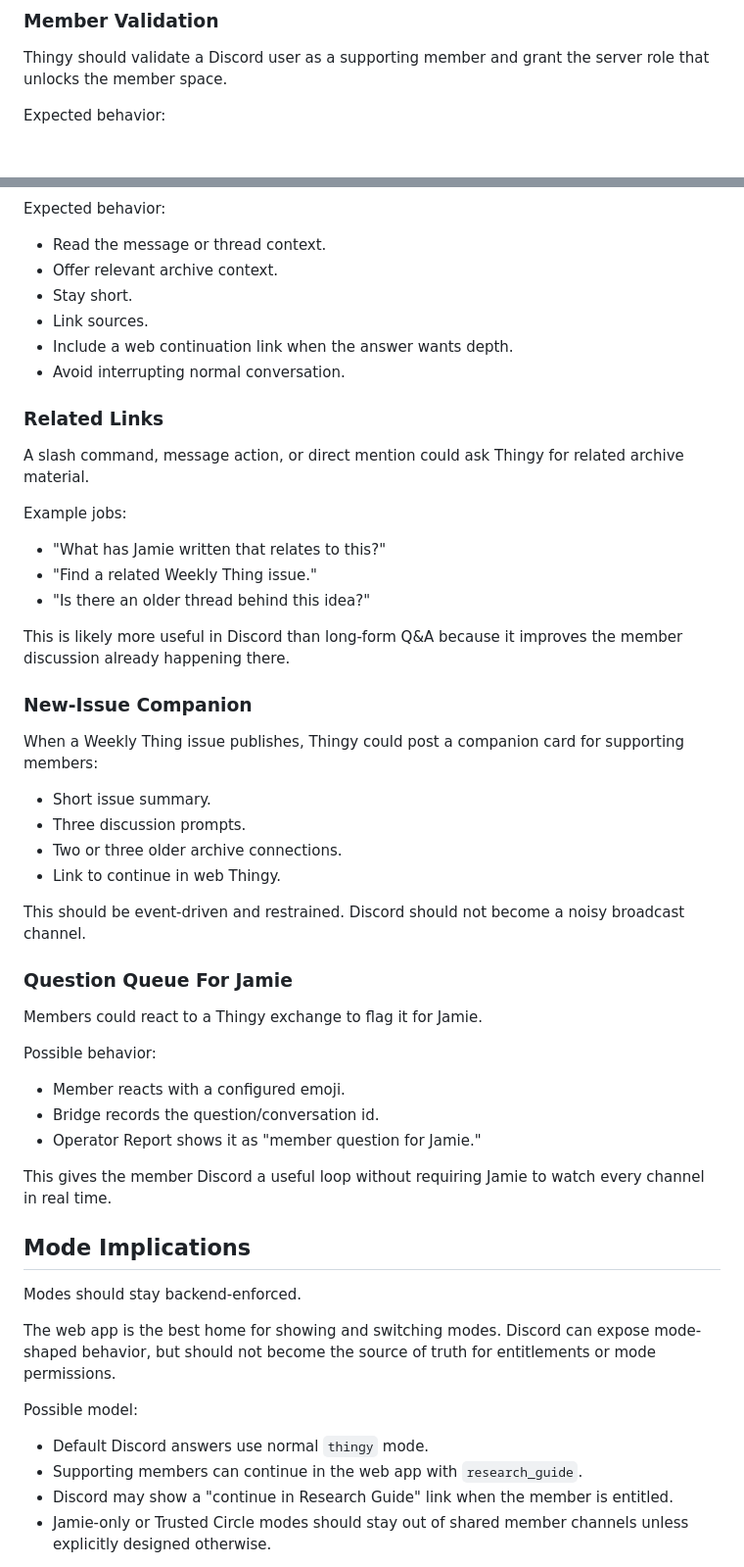
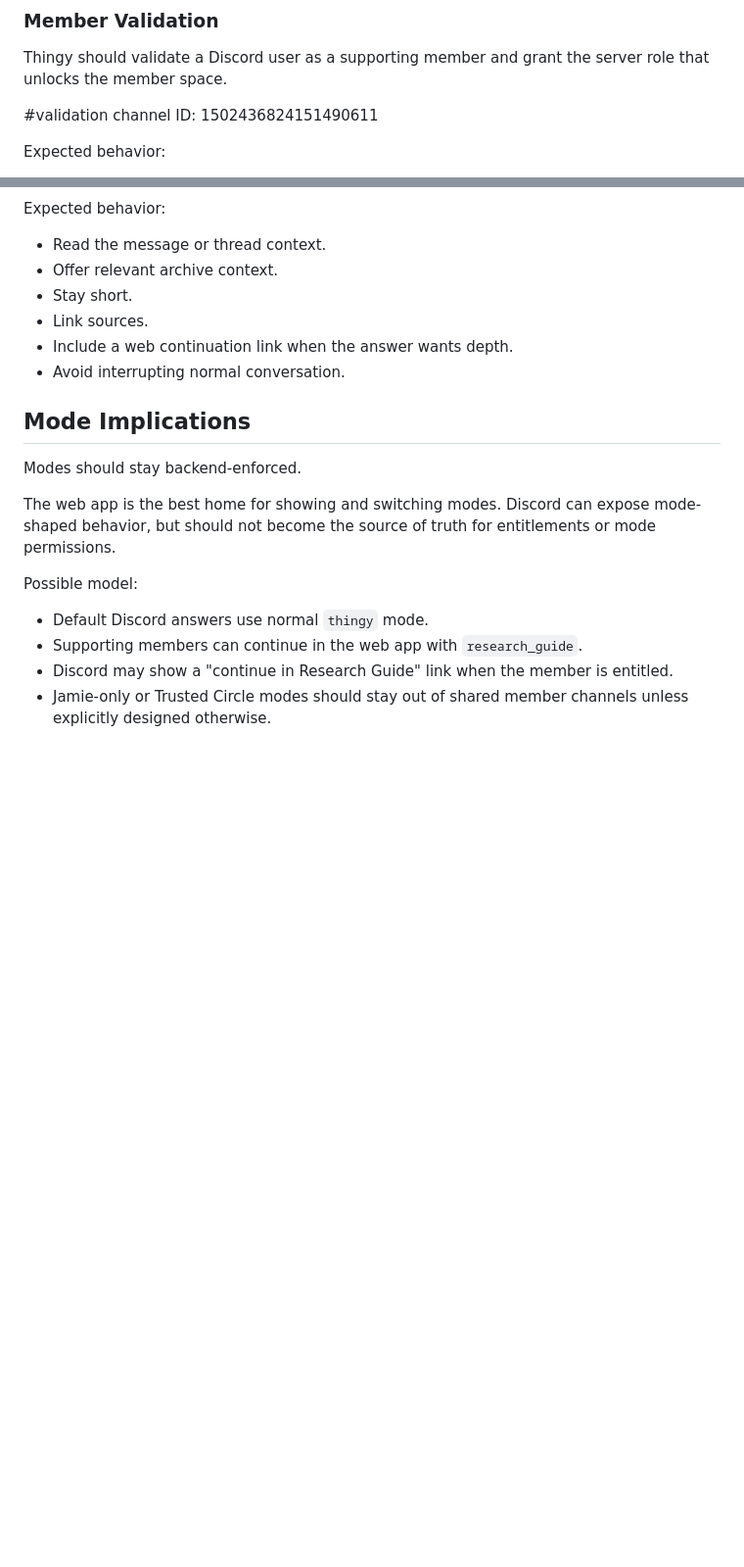
Before and after one commit to jthingelstad/thingy.thingelstad.com, a Markdown page: docs/THINGY_SURFACES.md, 2 parts joined by grey strips. Shown at 98% size. GitHub-like rendering; blank space fills up the shorter version.

Commit message:
Update Thingy surfaces notes

```diff
--- a/docs/THINGY_SURFACES.md
+++ b/docs/THINGY_SURFACES.md
@@ -233,6 +233,8 @@ intentional feature set.
 Thingy should validate a Discord user as a supporting member and grant the
 server role that unlocks the member space.
 
+#validation channel ID: 1502436824151490611
+
 Expected behavior:
 
 - User joins Discord or requests access.
@@ -259,46 +261,6 @@ Expected behavior:
 - Link sources.
 - Include a web continuation link when the answer wants depth.
 - Avoid interrupting normal conversation.
-
-### Related Links
-
-A slash command, message action, or direct mention could ask Thingy for related
-archive material.
-
-Example jobs:
-
-- "What has Jamie written that relates to this?"
-- "Find a related Weekly Thing issue."
-- "Is there an older thread behind this idea?"
-
-This is likely more useful in Discord than long-form Q&A because it improves the
-member discussion already happening there.
-
-### New-Issue Companion
-
-When a Weekly Thing issue publishes, Thingy could post a companion card for
-supporting members:
-
-- Short issue summary.
-- Three discussion prompts.
-- Two or three older archive connections.
-- Link to continue in web Thingy.
-
-This should be event-driven and restrained. Discord should not become a noisy
-broadcast channel.
-
-### Question Queue For Jamie
-
-Members could react to a Thingy exchange to flag it for Jamie.
-
-Possible behavior:
-
-- Member reacts with a configured emoji.
-- Bridge records the question/conversation id.
-- Operator Report shows it as "member question for Jamie."
-
-This gives the member Discord a useful loop without requiring Jamie to watch
-every channel in real time.
 
 ## Mode Implications
 
```
